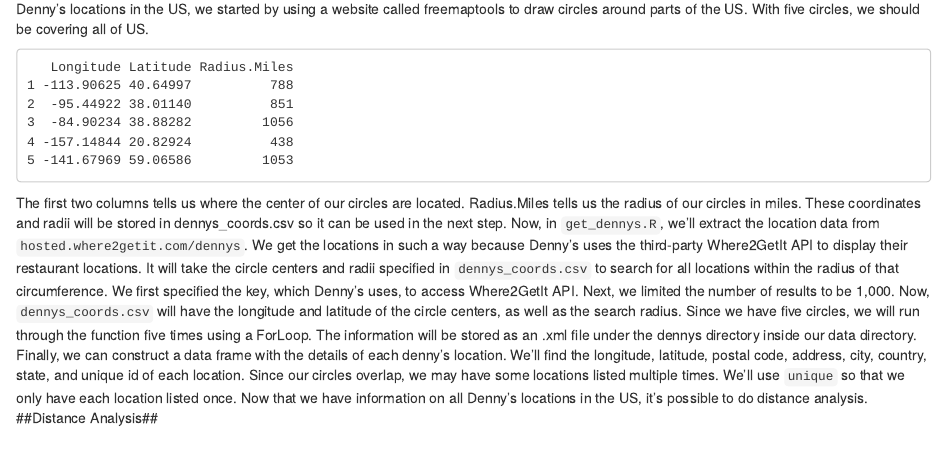
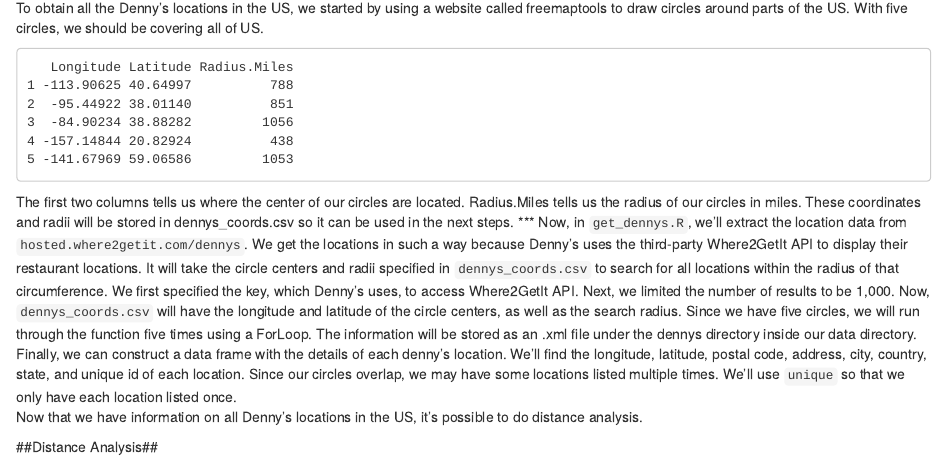
Before and after one commit to EEPlei/LaQuinta-Denny-s, an R Markdown document (hw2.Rmd): the page in a window 1100 px wide, from 270 px down before the commit and from 340 px down after it. Rendered offline with R 4.5, knitr and Pandoc, with nearby package versions; some code elsewhere in the file could not run offline.

Commit message:
format changes

````diff
--- a/hw2.Rmd
+++ b/hw2.Rmd
@@ -21,8 +20,9 @@
 4 -157.14844 20.82924          438
 5 -141.67969 59.06586         1053
 ```
-The first two columns tells us where the center of our circles are located. Radius.Miles tells us the radius of our circles in miles. These coordinates and radii will be stored in dennys_coords.csv so it can be used in the next step.\newline
-Now, in `get_dennys.R`, we'll extract the location data from `hosted.where2getit.com/dennys`. We get the locations in such a way because Denny's uses the third-party Where2GetIt API to display their restaurant locations. It will take the circle centers and radii specified in `dennys_coords.csv` to search for all locations within the radius of that circumference. We first specified the key, which Denny's uses, to access Where2GetIt API. Next, we limited the number of results to be 1,000. Now, `dennys_coords.csv` will have the longitude and latitude of the circle centers, as well as the search radius. Since we have five circles, we will run through the function five times using a ForLoop. The information will be stored as an .xml file under the dennys directory inside our data directory.\newline
-Finally, we can construct a data frame with the details of each denny's location. We'll find the longitude, latitude, postal code, address, city, country, state, and unique id of each location. Since our circles overlap, we may have some locations listed multiple times. We'll use `unique` so that we only have each location listed once. \newline
+The first two columns tells us where the center of our circles are located. Radius.Miles tells us the radius of our circles in miles. These coordinates and radii will be stored in dennys_coords.csv so it can be used in the next steps. ***
+Now, in `get_dennys.R`, we'll extract the location data from `hosted.where2getit.com/dennys`. We get the locations in such a way because Denny's uses the third-party Where2GetIt API to display their restaurant locations. It will take the circle centers and radii specified in `dennys_coords.csv` to search for all locations within the radius of that circumference. We first specified the key, which Denny's uses, to access Where2GetIt API. Next, we limited the number of results to be 1,000. Now, `dennys_coords.csv` will have the longitude and latitude of the circle centers, as well as the search radius. Since we have five circles, we will run through the function five times using a ForLoop. The information will be stored as an .xml file under the dennys directory inside our data directory.
+Finally, we can construct a data frame with the details of each denny's location. We'll find the longitude, latitude, postal code, address, city, country, state, and unique id of each location. Since our circles overlap, we may have some locations listed multiple times. We'll use `unique` so that we only have each location listed once.
 Now that we have information on all Denny's locations in the US, it's possible to do distance analysis.
+
 ##Distance Analysis##
````
Also changed, not shown: hw2.Rmd (7 more changed lines).
